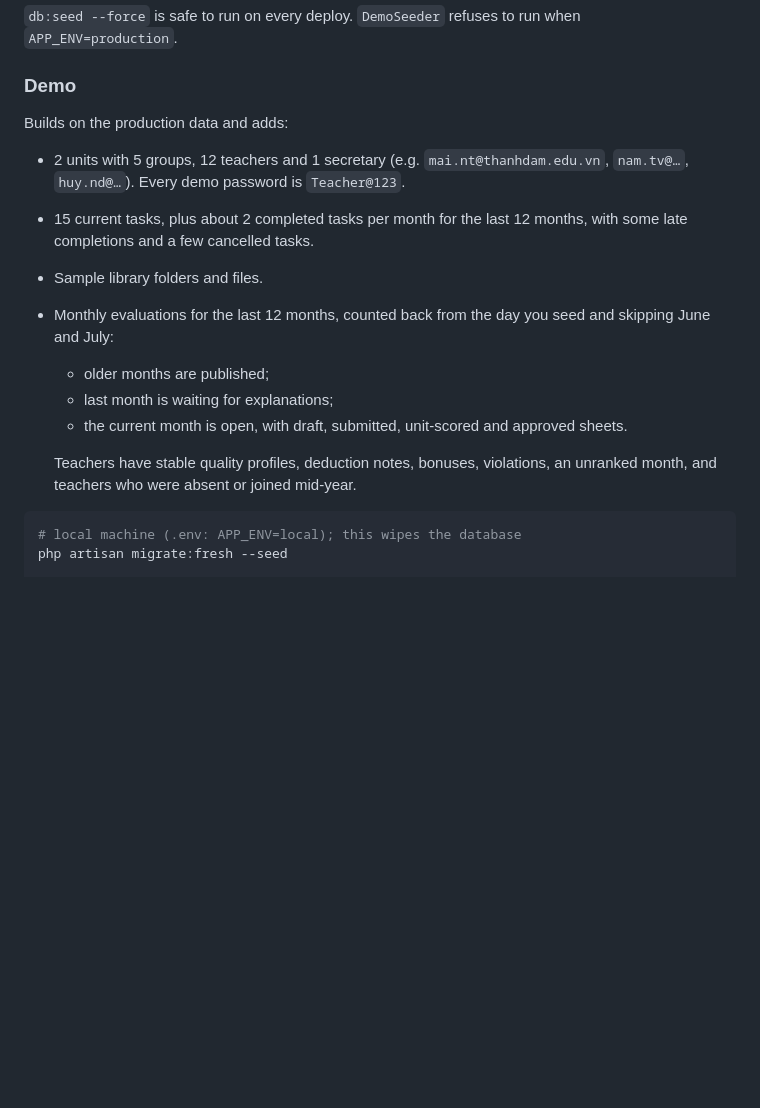
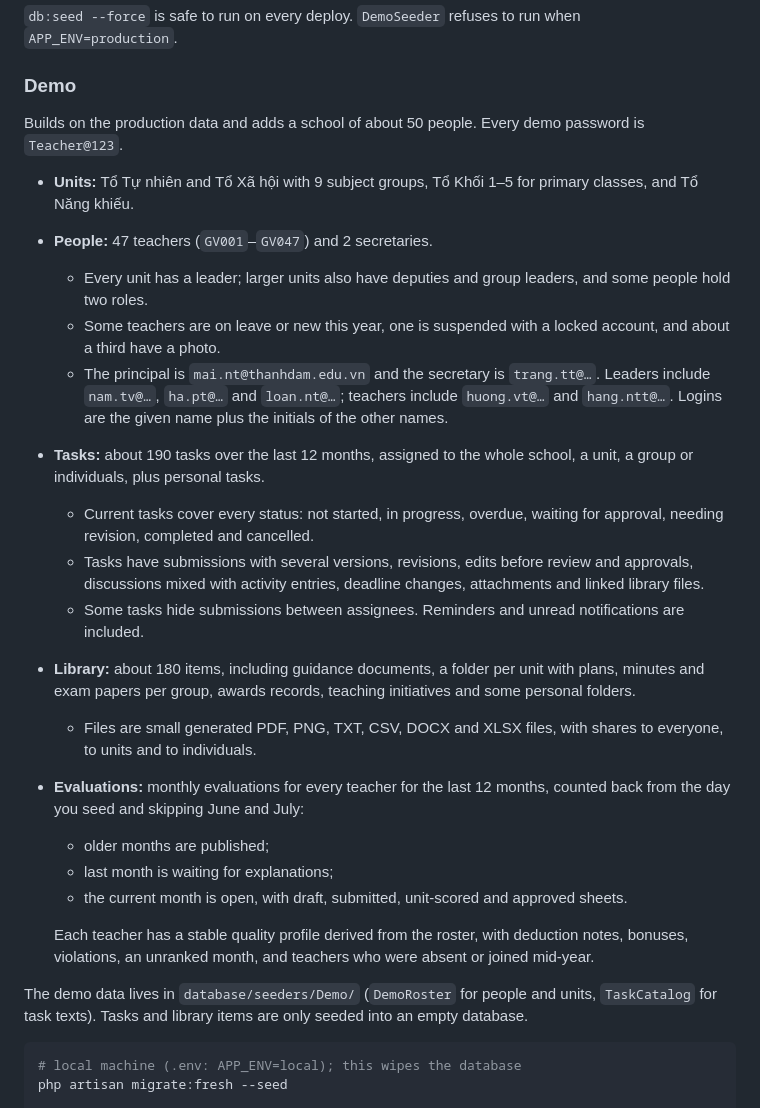
Before and after one commit to dvdung1310/ththcsthanhdam, a Markdown page: README.md, the part around the change. Rendered like a GitHub page; blank space fills up the shorter version.

Commit message:
Describe the new demo data in the README

````diff
--- a/README.md
+++ b/README.md
@@ -69,17 +69,27 @@ php artisan db:seed --force
 
 ### Demo
 
-Builds on the production data and adds:
+Builds on the production data and adds a school of about 50 people. Every demo password is `Teacher@123`.
 
-- 2 units with 5 groups, 12 teachers and 1 secretary (e.g. `mai.nt@thanhdam.edu.vn`, `nam.tv@…`, `huy.nd@…`). Every demo password is `Teacher@123`.
-- 15 current tasks, plus about 2 completed tasks per month for the last 12 months, with some late completions and a few cancelled tasks.
-- Sample library folders and files.
-- Monthly evaluations for the last 12 months, counted back from the day you seed and skipping June and July:
+- **Units:** Tổ Tự nhiên and Tổ Xã hội with 9 subject groups, Tổ Khối 1–5 for primary classes, and Tổ Năng khiếu.
+- **People:** 47 teachers (`GV001`–`GV047`) and 2 secretaries.
+  - Every unit has a leader; larger units also have deputies and group leaders, and some people hold two roles.
+  - Some teachers are on leave or new this year, one is suspended with a locked account, and about a third have a photo.
+  - The principal is `mai.nt@thanhdam.edu.vn` and the secretary is `trang.tt@…`. Leaders include `nam.tv@…`, `ha.pt@…` and `loan.nt@…`; teachers include `huong.vt@…` and `hang.ntt@…`. Logins are the given name plus the initials of the other names.
+- **Tasks:** about 190 tasks over the last 12 months, assigned to the whole school, a unit, a group or individuals, plus personal tasks.
+  - Current tasks cover every status: not started, in progress, overdue, waiting for approval, needing revision, completed and cancelled.
+  - Tasks have submissions with several versions, revisions, edits before review and approvals, discussions mixed with activity entries, deadline changes, attachments and linked library files.
+  - Some tasks hide submissions between assignees. Reminders and unread notifications are included.
+- **Library:** about 180 items, including guidance documents, a folder per unit with plans, minutes and exam papers per group, awards records, teaching initiatives and some personal folders.
+  - Files are small generated PDF, PNG, TXT, CSV, DOCX and XLSX files, with shares to everyone, to units and to individuals.
+- **Evaluations:** monthly evaluations for every teacher for the last 12 months, counted back from the day you seed and skipping June and July:
   - older months are published;
   - last month is waiting for explanations;
   - the current month is open, with draft, submitted, unit-scored and approved sheets.
 
-  Teachers have stable quality profiles, deduction notes, bonuses, violations, an unranked month, and teachers who were absent or joined mid-year.
+  Each teacher has a stable quality profile derived from the roster, with deduction notes, bonuses, violations, an unranked month, and teachers who were absent or joined mid-year.
+
+The demo data lives in `database/seeders/Demo/` (`DemoRoster` for people and units, `TaskCatalog` for task texts). Tasks and library items are only seeded into an empty database.
 
 ```bash
 # local machine (.env: APP_ENV=local); this wipes the database
````
